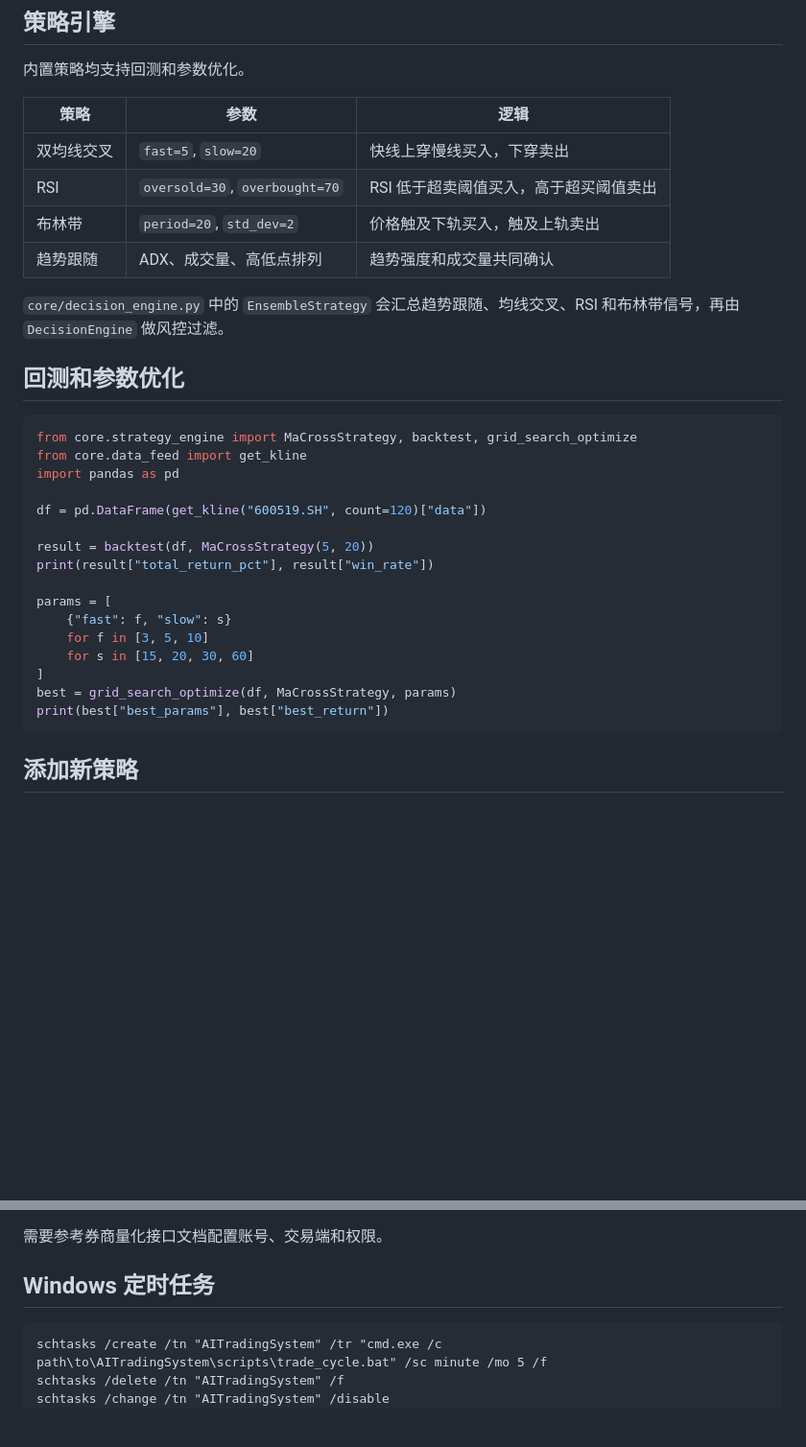
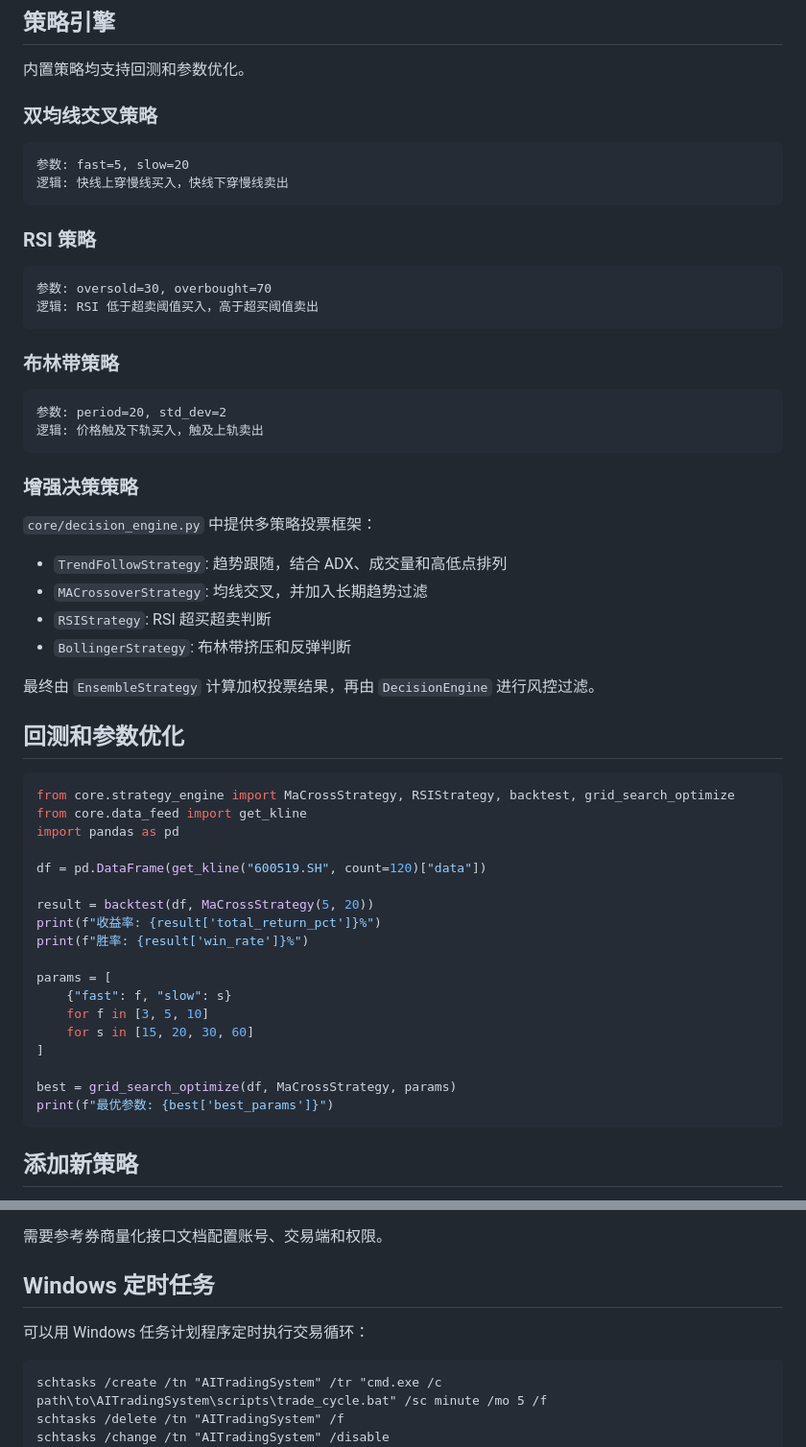
Before and after one commit to ma3203947426/AITradingSystem, a Markdown page: README.md, 2 parts joined by grey strips. Shown at 96% size. Drawn GitHub-style; blank space fills up the shorter version.

Commit message:
Restore detailed README before trim

````diff
--- a/README.md
+++ b/README.md
@@ -140,34 +169,59 @@ AITradingSystem/
 
 内置策略均支持回测和参数优化。
 
-| 策略 | 参数 | 逻辑 |
-|------|------|------|
-| 双均线交叉 | `fast=5`, `slow=20` | 快线上穿慢线买入，下穿卖出 |
-| RSI | `oversold=30`, `overbought=70` | RSI 低于超卖阈值买入，高于超买阈值卖出 |
-| 布林带 | `period=20`, `std_dev=2` | 价格触及下轨买入，触及上轨卖出 |
-| 趋势跟随 | ADX、成交量、高低点排列 | 趋势强度和成交量共同确认 |
+### 双均线交叉策略
 
-`core/decision_engine.py` 中的 `EnsembleStrategy` 会汇总趋势跟随、均线交叉、RSI 和布林带信号，再由 `DecisionEngine` 做风控过滤。
+```text
+参数: fast=5, slow=20
+逻辑: 快线上穿慢线买入，快线下穿慢线卖出
+```
+
+### RSI 策略
+
+```text
+参数: oversold=30, overbought=70
+逻辑: RSI 低于超卖阈值买入，高于超买阈值卖出
+```
+
+### 布林带策略
+
+```text
+参数: period=20, std_dev=2
+逻辑: 价格触及下轨买入，触及上轨卖出
+```
+
+### 增强决策策略
+
+`core/decision_engine.py` 中提供多策略投票框架：
+
+- `TrendFollowStrategy`: 趋势跟随，结合 ADX、成交量和高低点排列
+- `MACrossoverStrategy`: 均线交叉，并加入长期趋势过滤
+- `RSIStrategy`: RSI 超买超卖判断
+- `BollingerStrategy`: 布林带挤压和反弹判断
+
+最终由 `EnsembleStrategy` 计算加权投票结果，再由 `DecisionEngine` 进行风控过滤。
 
 ## 回测和参数优化
 
 ```python
-from core.strategy_engine import MaCrossStrategy, backtest, grid_search_optimize
+from core.strategy_engine import MaCrossStrategy, RSIStrategy, backtest, grid_search_optimize
 from core.data_feed import get_kline
 import pandas as pd
 
 df = pd.DataFrame(get_kline("600519.SH", count=120)["data"])
 
 result = backtest(df, MaCrossStrategy(5, 20))
-print(result["total_return_pct"], result["win_rate"])
+print(f"收益率: {result['total_return_pct']}%")
+print(f"胜率: {result['win_rate']}%")
 
 params = [
     {"fast": f, "slow": s}
     for f in [3, 5, 10]
     for s in [15, 20, 30, 60]
 ]
+
 best = grid_search_optimize(df, MaCrossStrategy, params)
-print(best["best_params"], best["best_return"])
+print(f"最优参数: {best['best_params']}")
 ```
 
 ## 添加新策略
@@ -262,6 +340,8 @@ from xtquant import xtdata, xttrader
 
 ## Windows 定时任务
 
+可以用 Windows 任务计划程序定时执行交易循环：
+
 ```batch
 schtasks /create /tn "AITradingSystem" /tr "cmd.exe /c path\to\AITradingSystem\scripts\trade_cycle.bat" /sc minute /mo 5 /f
 schtasks /delete /tn "AITradingSystem" /f
````
Also changed, not shown: other parts of README.md (+99 -36 lines).
